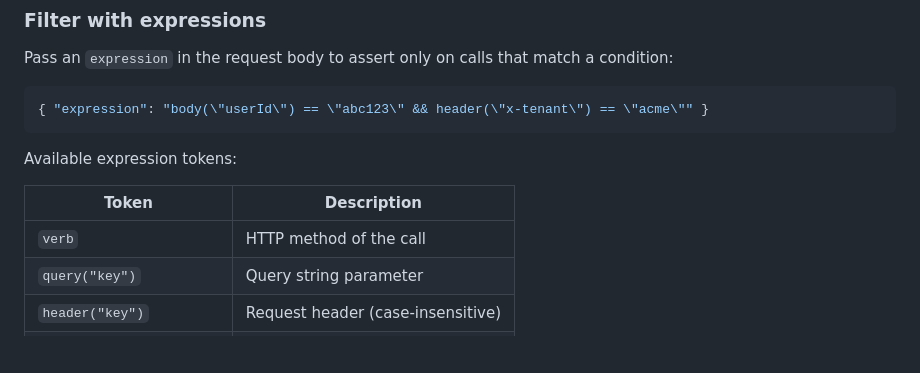
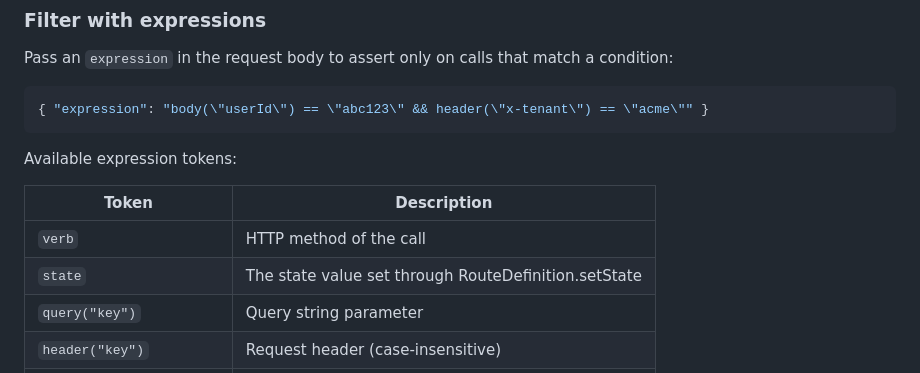
Before and after one commit to matt-andrews/Bamboozle, a Markdown page: README.md, the part around the change. Rendered like a GitHub page; blank space fills up the shorter version.

Commit message:
adjust readme for state expr

```diff
--- a/README.md
+++ b/README.md
@@ -211,6 +211,7 @@ Available expression tokens:
 | Token | Description |
 | ------- | ------------- |
 | `verb` | HTTP method of the call |
+| `state` | The state value set through RouteDefinition.setState |
 | `query("key")` | Query string parameter |
 | `header("key")` | Request header (case-insensitive) |
 | `route("key")` | Captured route parameter |
```
